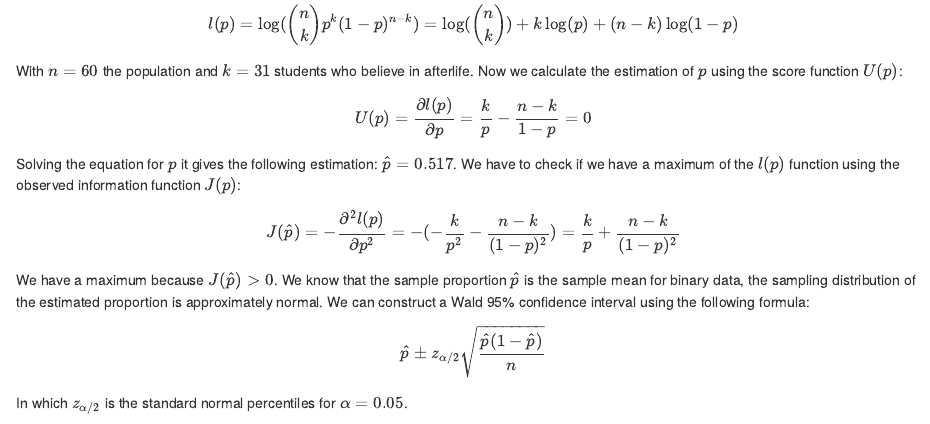
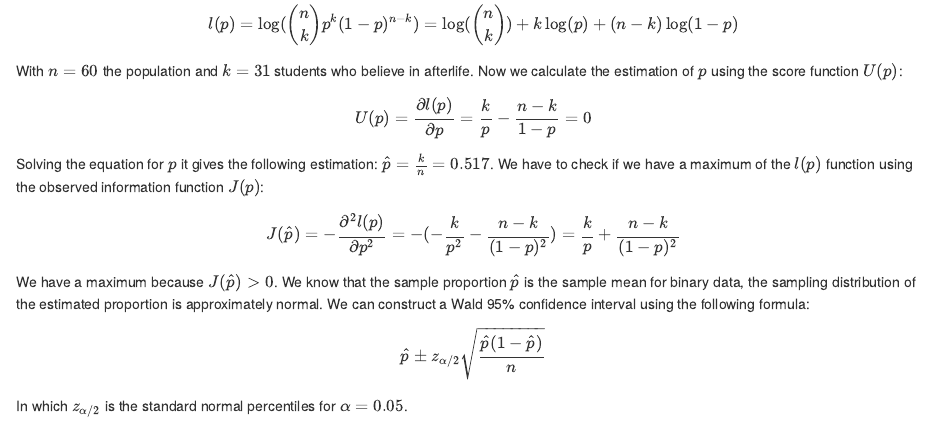
Before and after one commit to giemsei/smds, an R Markdown document (hw2_FINAL.Rmd): the page in a window 1100 px wide, from 5100 px down. Rendered offline with R 4.5, knitr and Pandoc, with nearby package versions; some code elsewhere in the file could not run offline.

Commit message:
Update hw2_FINAL.Rmd

```diff
--- a/hw2_FINAL.Rmd
+++ b/hw2_FINAL.Rmd
@@ -158,7 +158,7 @@ Now we calculate the estimation of $p$ using the score function $U(p)$:
 U(p)=\frac{\partial l(p)}{\partial p}=\frac{k}{p}-\frac{n-k}{1-p}=0
 \end{equation}
 
-Solving the equation for $p$ it gives the following estimation: $\hat p=0.517$.
+Solving the equation for $p$ it gives the following estimation: $\hat p=\frac{k}{n}=0.517$.
 We have to check if we have a maximum of the $l(p)$ function using the observed information function $J(p)$:
 
 \begin{equation}
```
